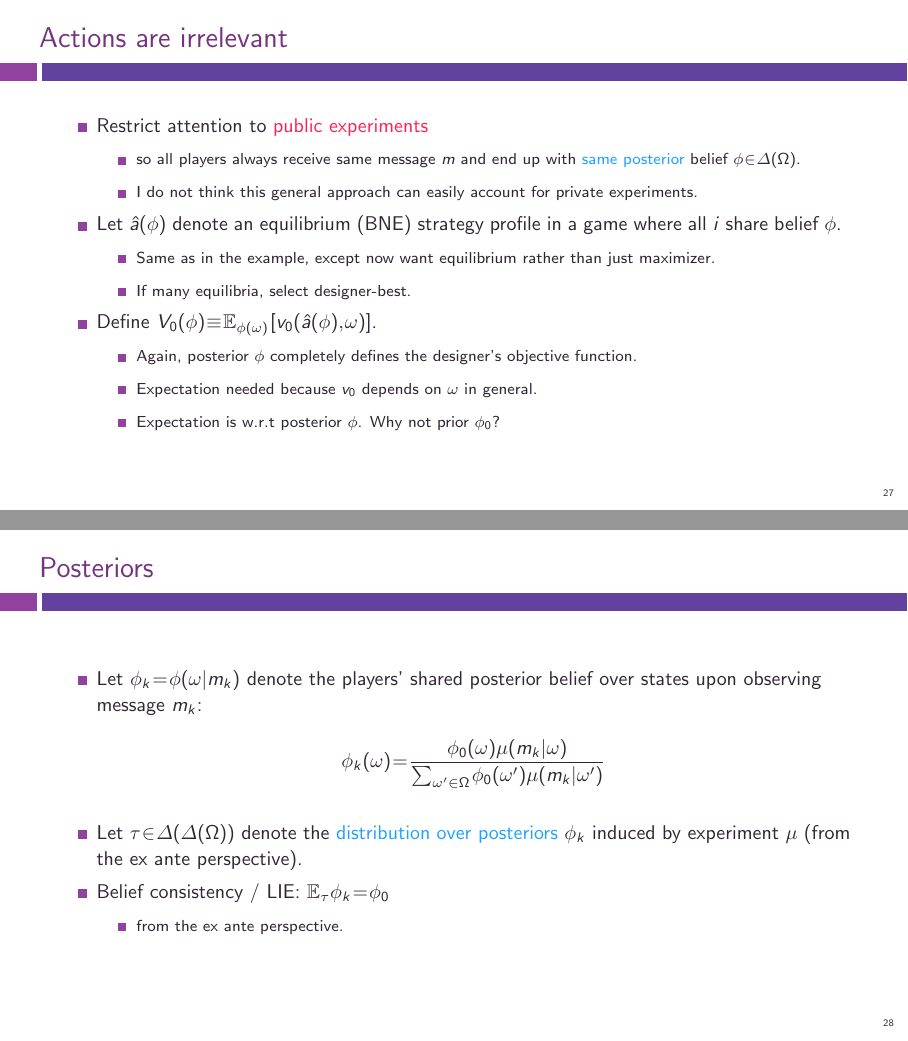
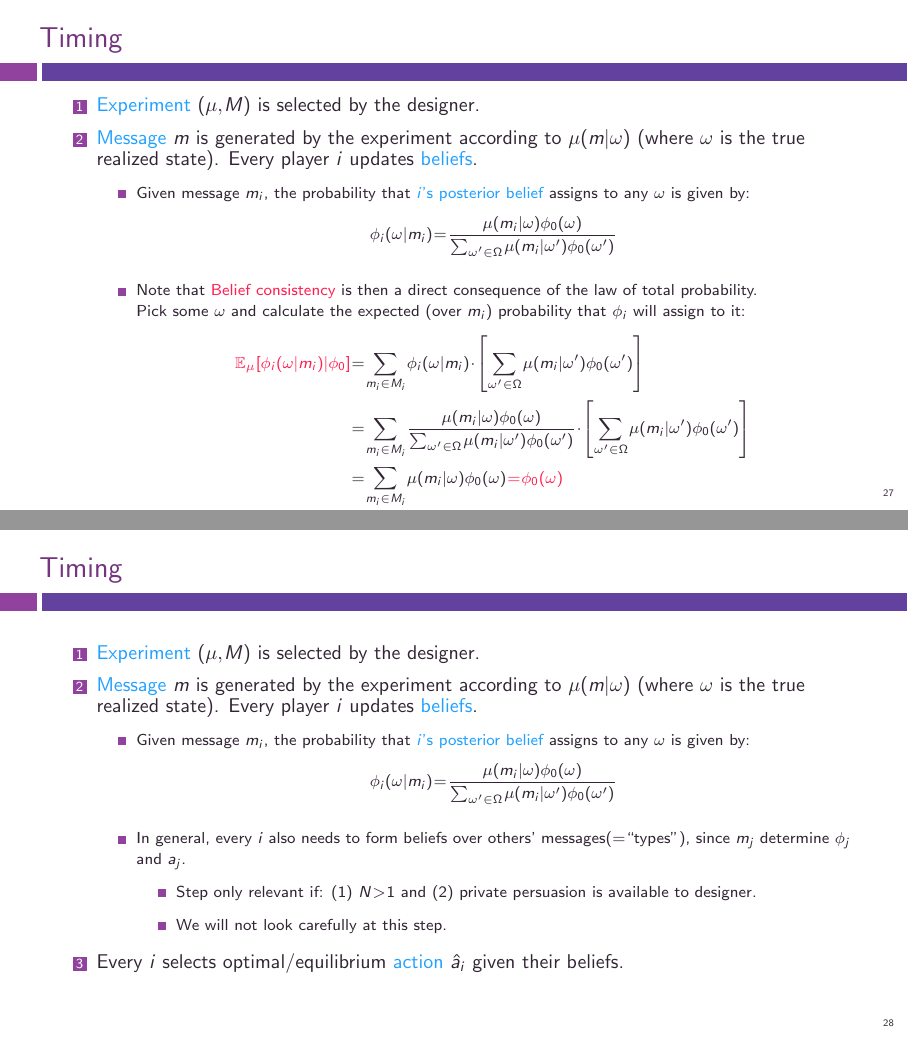
Before and after one commit to electronicgore/mechdesign, LaTeX slides (lectures/M7_Persuasion.tex): pages 33 and 34 of 51 before the commit and pages 37 and 38 of 58 after it, joined at a grey line. Compiled offline with pdfLaTeX.

Commit message:
M7 slides final version

```diff
--- a/lectures/M7_Persuasion.tex
+++ b/lectures/M7_Persuasion.tex
@@ -440,6 +440,59 @@
 \end{frame}
 
 
+\begin{frame}{Timing}
+	\begin{enumerate}
+		\item \structure{Experiment} $(\mu,M)$ is selected by the designer.
+		\item \structure{Message} $m$ is generated by the experiment according to $\mu(m|\omega)$ (where $\omega$ is the true realized state). Every player $i$ updates \structure{beliefs}.
+		\begin{itemize}
+			\item Given message $m_i$, the probability that \structure{$i$'s posterior belief} assigns to any $\omega$ is given by:
+			\begin{align*}
+				\phi_i(\omega|m_i) = \frac{\mu(m_i|\omega)\phi_0(\omega)}{\sum_{\omega' \in \Omega} \mu(m_i|\omega')\phi_0(\omega')}
+			\end{align*}
+
+			\pause
+			\item Note that \alert{Belief consistency} is then a direct consequence of the law of total probability.
+			\\
+			Pick some $\omega$ and calculate the expected (over $m_i$) probability that $\phi_i$ will assign to it:
+			\begin{align*}
+				\alert{\mathbb{E}_\mu [\phi_i(\omega|m_i)|\phi_0] }
+				%&= \sum_{m_i \in M_i} \sum_{\omega' \in \Omega} \phi_i(\omega|m_i) \mu(m_i|\omega') \phi_0(\omega')
+				%\\
+					&= \sum_{m_i \in M_i} \phi_i(\omega|m_i) \cdot \left[ \sum_{\omega' \in \Omega} \mu(m_i|\omega') \phi_0(\omega') \right]
+				\\
+				\visible<3->{
+					&= \sum_{m_i \in M_i} \frac{\mu(m_i|\omega)\phi_0(\omega)}{\structure<4>{\sum_{\omega' \in \Omega} \mu(m_i|\omega')\phi_0(\omega')}} \cdot \structure<4>{ \left[ \sum_{\omega' \in \Omega} \mu(m_i|\omega') \phi_0(\omega') \right] }
+				}
+				\\
+				\visible<5->{
+					&= \sum_{m_i \in M_i} \mu(m_i|\omega)\phi_0(\omega) \alert{= \phi_0(\omega)}
+				}
+			\end{align*}
+		\end{itemize}
+	\end{enumerate}
+\end{frame}
+
+
+\begin{frame}{Timing}
+	\begin{enumerate}
+		\item \structure{Experiment} $(\mu,M)$ is selected by the designer.
+		\item \structure{Message} $m$ is generated by the experiment according to $\mu(m|\omega)$ (where $\omega$ is the true realized state). Every player $i$ updates \structure{beliefs}.
+		\begin{itemize}
+			\item Given message $m_i$, the probability that \structure{$i$'s posterior belief} assigns to any $\omega$ is given by:
+			\begin{align*}
+				\phi_i(\omega|m_i) = \frac{\mu(m_i|\omega)\phi_0(\omega)}{\sum_{\omega' \in \Omega} \mu(m_i|\omega')\phi_0(\omega')}
+			\end{align*}
+
+			\item In general, every $i$ also needs to form beliefs over others' messages(=``types''), since $m_j$ determine $\phi_j$ and $a_j$.
+			\begin{itemize}
+				\item Step only relevant if: (1) $N>1$ and (2) private persuasion is available to designer.
+				\item We will not look carefully at this step.
+			\end{itemize}
+		\end{itemize}
+		\item Every $i$ selects optimal/equilibrium \structure{action} $\hat{a}_i$ given their beliefs.
+	\end{enumerate}
+\end{frame}
+
 \begin{frame}{Actions are irrelevant}
 \begin{itemize}
 	\item Restrict attention to \alert{public experiments}
@@ -462,13 +515,20 @@
 \end{frame}
 
 
-\begin{frame}{Posteriors}
-\begin{itemize}
-	\item Let $\phi_k = \phi (\omega | m_k)$ denote the players' shared posterior belief over states upon observing message $m_k$:
-	\begin{align*}
-		\phi_k (\omega) = \frac{\phi_0(\omega) \mu(m_k|\omega)}{\sum_{\omega' \in \Omega} \phi_0 (\omega') \mu(m_k | \omega')}
-	\end{align*}
-	\item Let $\tau \in \varDelta(\varDelta(\Omega))$ denote the \structure{distribution over posteriors} $\phi_k$ induced by experiment $\mu$ (from the ex ante perspective).
-	\item Belief consistency / LIE: $\mathbb{E}_\tau \phi_k = \phi_0$
+%\begin{frame}{Posteriors}
+%\begin{itemize}
+%	\item Let $\phi_k = \phi (\omega | m_k)$ denote the players' shared posterior belief over states upon observing public message $m_k$:
+%	\begin{align*}
+%		\phi_k (\omega) = \frac{\phi_0(\omega) \mu(m_k|\omega)}{\sum_{\omega' \in \Omega} \phi_0 (\omega') \mu(m_k | \omega')}
+%	\end{align*}
+%	\item Let $\tau \in \varDelta(\varDelta(\Omega))$ denote the \structure{distribution over posteriors} $\phi_k$ induced by experiment $\mu$ (from the ex ante perspective).
+%	\item Belief consistency / LIE: $\mathbb{E}_\tau \phi_k = \phi_0$
+%	\begin{itemize}
+%		\item from the ex ante perspective.
+%	\end{itemize}
+%\end{itemize}
+%\end{frame}
+
+
+\begin{frame}{Distributions over posteriors}
 	\begin{itemize}
-		\item from the ex ante perspective.
@@ -475,5 +549,4 @@
 	\end{itemize}
-\end{itemize}
 \end{frame}
 
 
```
Also changed, not shown: lectures/M7_Persuasion.tex (71 more changed lines).
